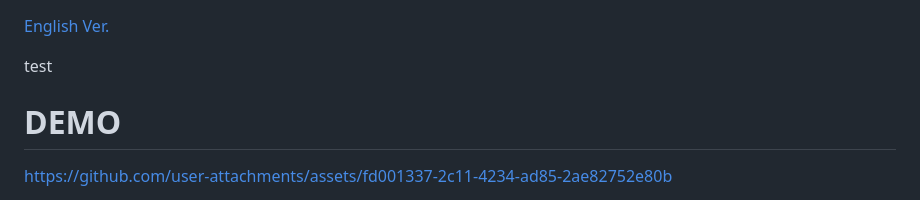
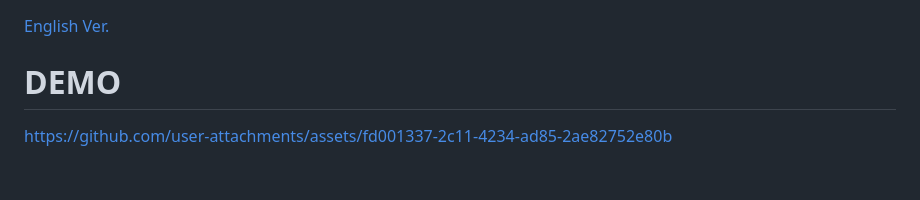
Before and after one commit to Atamol/DiscordStartggManager, a Markdown page: README.md, the part around the change. GitHub-like rendering; blank space fills up the shorter version.

Commit message:
PRテスト

```diff
--- a/README.md
+++ b/README.md
@@ -1,6 +1,4 @@
 [English Ver.](https://github.com/Atamol/DiscordStartggManager/blob/main/README-EN.md)
-
-test
 
 # DEMO
 
```
